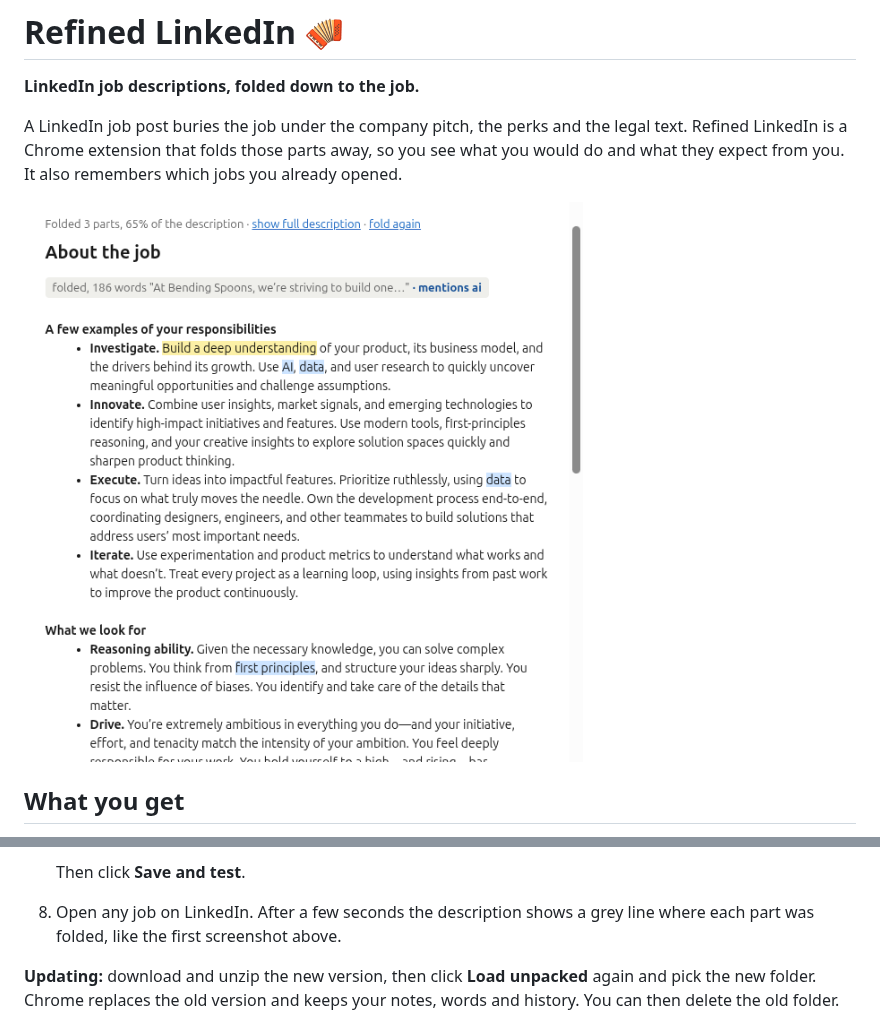
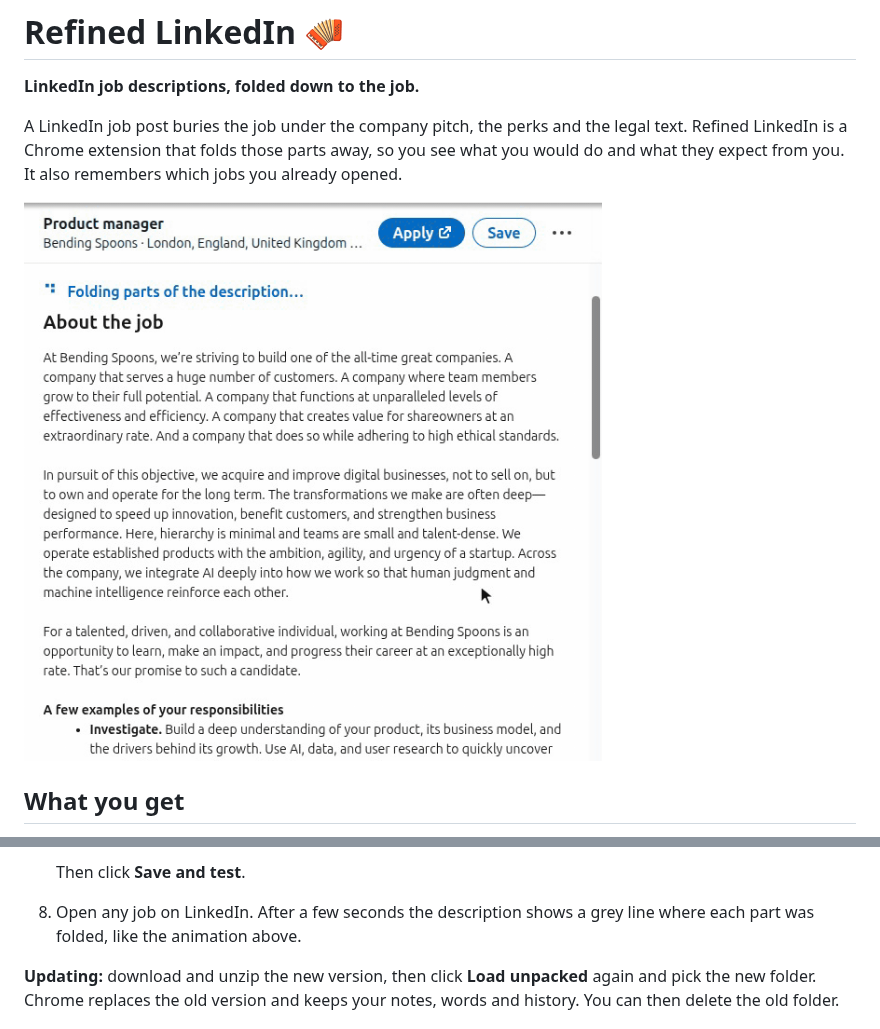
Before and after one commit to testy-cool/refined-linkedin, a Markdown page: README.md, 2 parts joined by grey strips. Rendered like a GitHub page; pictures changed too: docs/images/fold.gif (added), docs/images/folded.png (deleted).

Commit message:
Show the folding happen at the top of the README
A still picture of a folded description does not show what changed.
The README now opens with a 15-second animation of a real LinkedIn
job: the full description with "Folding parts of the description…",
the company pitch collapsing into one grey line, and that line opening
and closing with a click (issue #16).

Recorded on the zenbook's LinkedIn through Chrome's screencast, with
the extension's current code, Luna's real answer for the job, and a
drawn mouse pointer, since a screencast has none. The wait for the
answer is cut to about two seconds; LinkedIn's Premium advert is
scrolled out of the frame.

Co-Authored-By: Claude Opus 5.5 <noreply@anthropic.com>

```diff
--- a/README.md
+++ b/README.md
@@ -6,7 +6,7 @@ A LinkedIn job post buries the job under the company pitch, the perks and the le
 Chrome extension that folds those parts away, so you see what you would do and what they expect from you. It also
 remembers which jobs you already opened.
 
-![A LinkedIn job description with its company pitch folded into one grey line, highlight words in blue and a noted passage in yellow](docs/images/folded.png)
+![A LinkedIn job description folding: the company pitch collapses into one grey line, which opens and closes with a click](docs/images/fold.gif)
 
 ## What you get
 
@@ -57,7 +57,7 @@ Refined LinkedIn is not in the Chrome Web Store yet, so Chrome loads it from a f
 
    Then click **Save and test**.
 8. Open any job on LinkedIn. After a few seconds the description shows a grey line where each part was folded,
-   like the first screenshot above.
+   like the animation above.
 
 **Updating:** download and unzip the new version, then click **Load unpacked** again and pick the new folder.
 Chrome replaces the old version and keeps your notes, words and history. You can then delete the old folder.
```
